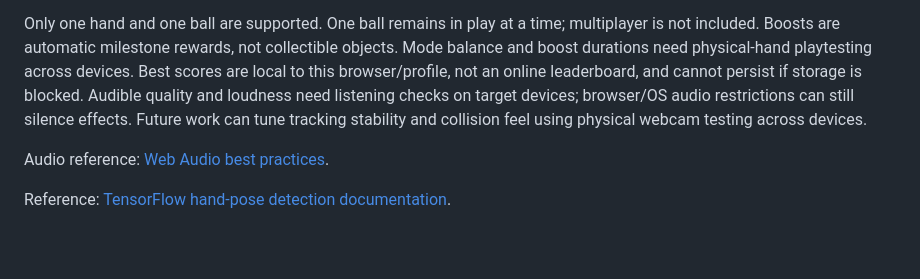
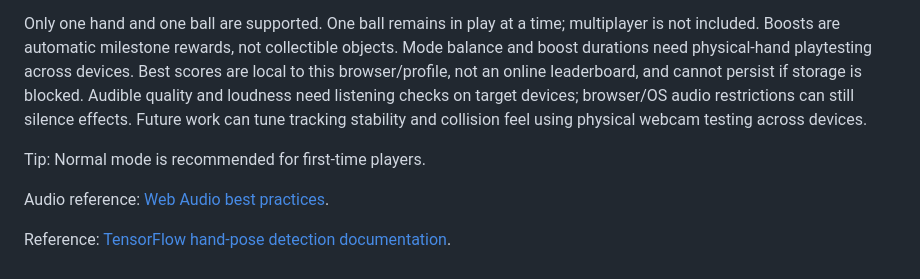
Before and after one commit to lakshithlokesh06/air-juggler, a Markdown page: README.md, the part around the change. GitHub-like rendering; blank space fills up the shorter version.

Commit message:
Add tip for first-time players in README
Added a tip for first-time players to enhance user experience.

```diff
--- a/README.md
+++ b/README.md
@@ -144,6 +144,8 @@ Live tracking accuracy and frame rate depend on lighting, occlusion, camera late
 
 Only one hand and one ball are supported. One ball remains in play at a time; multiplayer is not included. Boosts are automatic milestone rewards, not collectible objects. Mode balance and boost durations need physical-hand playtesting across devices. Best scores are local to this browser/profile, not an online leaderboard, and cannot persist if storage is blocked. Audible quality and loudness need listening checks on target devices; browser/OS audio restrictions can still silence effects. Future work can tune tracking stability and collision feel using physical webcam testing across devices.
 
+Tip: Normal mode is recommended for first-time players.
+
 Audio reference: [Web Audio best practices](https://developer.mozilla.org/en-US/docs/Web/API/Web_Audio_API/Best_practices).
 
 Reference: [TensorFlow hand-pose detection documentation](https://github.com/tensorflow/tfjs-models/blob/master/hand-pose-detection/src/tfjs/README.md).
```
